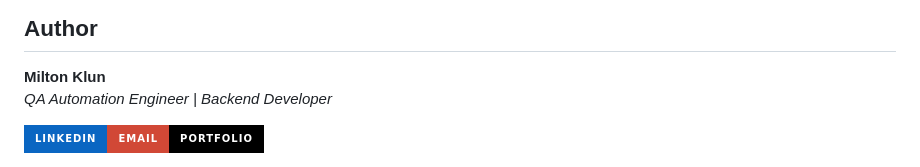
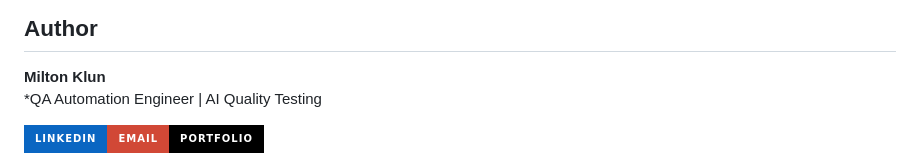
Before and after one commit to MiltonKlun/CSA_Pharma_Framework, a Markdown page: README.md, the part around the change. Rendered like a GitHub page; badges without logos.

Commit message:
Change author role from Backend Developer to AI Quality Testing
Updated author description to reflect new role in AI Quality Testing.

```diff
--- a/README.md
+++ b/README.md
@@ -213,7 +213,7 @@ This project is licensed under the [MIT License](LICENSE).
 ## Author
 
 **Milton Klun**
-*QA Automation Engineer | Backend Developer*
+*QA Automation Engineer | AI Quality Testing
 
 <div align="left">
   <a href="https://www.linkedin.com/in/milton-klun/"><img src="https://img.shields.io/badge/LINKEDIN-0A66C2?style=for-the-badge&logo=linkedin&logoColor=white" alt="LinkedIn"/></a><a href="mailto:miltonericklun@gmail.com"><img src="https://img.shields.io/badge/EMAIL-D14836?style=for-the-badge" alt="Email"/></a><a href="https://www.miltonklun.com"><img src="https://img.shields.io/badge/PORTFOLIO-000000?style=for-the-badge" alt="Live Site"/></a>
```
